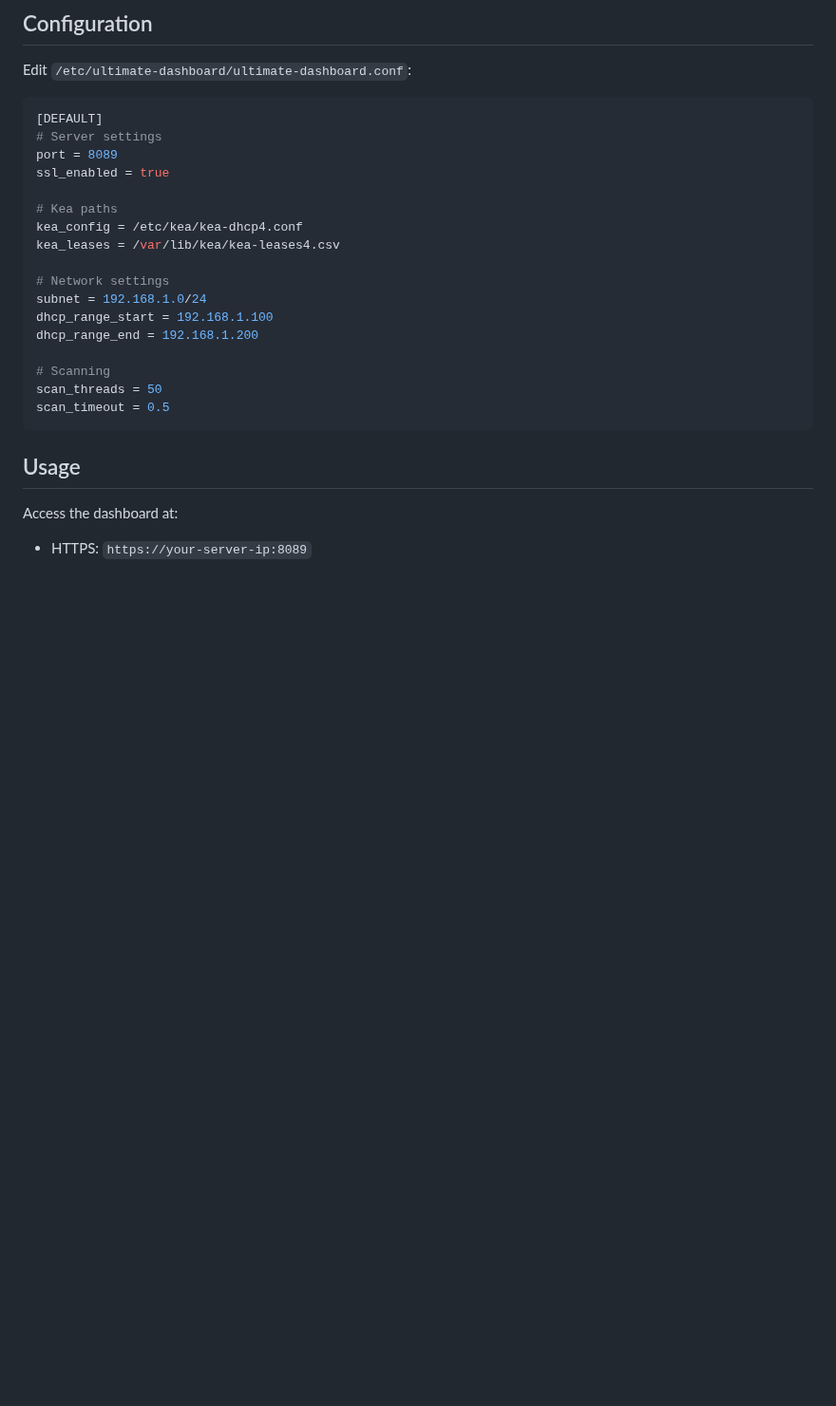
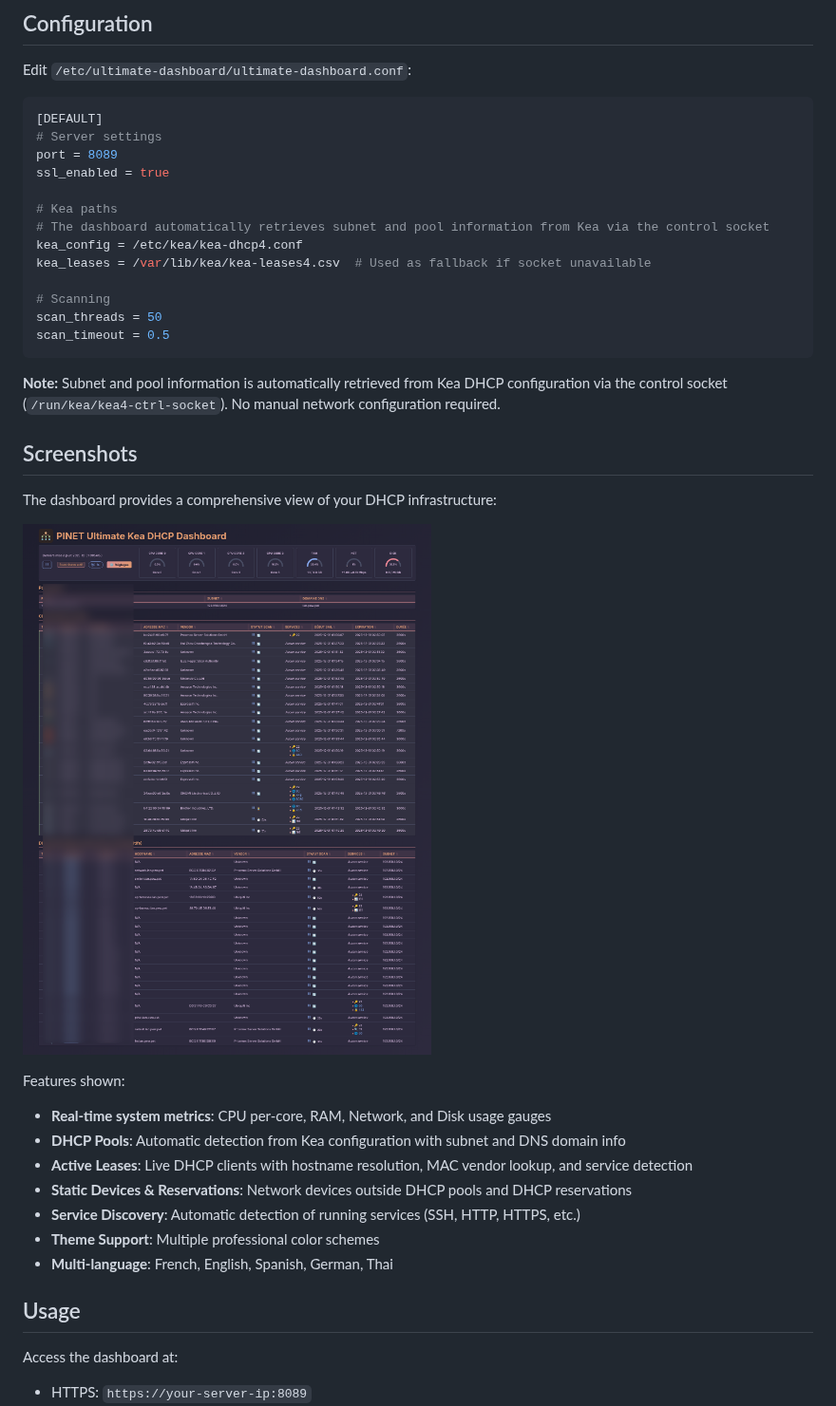
Before and after one commit to NeySlim/ultimate-kea-dhcp-dashboard, a Markdown page: README.md, the part around one of its changes. Shown at 95% size. Drawn GitHub-style; pictures changed too: docs/images/dashboard-screenshot.png (added); blank space fills up the shorter version.

Commit message:
Remove unused network config parameters and add screenshot
- Remove subnet, dhcp_range_start, dhcp_range_end from config
- Remove scanner_subnet parameter (unused)
- All network info now automatically retrieved from Kea via socket
- Add anonymized dashboard screenshot to documentation
- Update README with screenshot and features list
- Cleaner configuration with better comments

````diff
--- a/README.md
+++ b/README.md
@@ -100,18 +102,31 @@ port = 8089
 ssl_enabled = true
 
 # Kea paths
+# The dashboard automatically retrieves subnet and pool information from Kea via the control socket
 kea_config = /etc/kea/kea-dhcp4.conf
-kea_leases = /var/lib/kea/kea-leases4.csv
-
-# Network settings
-subnet = 192.168.1.0/24
-dhcp_range_start = 192.168.1.100
-dhcp_range_end = 192.168.1.200
+kea_leases = /var/lib/kea/kea-leases4.csv  # Used as fallback if socket unavailable
 
 # Scanning
 scan_threads = 50
 scan_timeout = 0.5
 ```
+
+**Note:** Subnet and pool information is automatically retrieved from Kea DHCP configuration via the control socket (`/run/kea/kea4-ctrl-socket`). No manual network configuration required.
+
+## Screenshots
+
+The dashboard provides a comprehensive view of your DHCP infrastructure:
+
+![Dashboard Screenshot](docs/images/dashboard-screenshot.png)
+
+Features shown:
+- **Real-time system metrics**: CPU per-core, RAM, Network, and Disk usage gauges
+- **DHCP Pools**: Automatic detection from Kea configuration with subnet and DNS domain info
+- **Active Leases**: Live DHCP clients with hostname resolution, MAC vendor lookup, and service detection
+- **Static Devices & Reservations**: Network devices outside DHCP pools and DHCP reservations
+- **Service Discovery**: Automatic detection of running services (SSH, HTTP, HTTPS, etc.)
+- **Theme Support**: Multiple professional color schemes
+- **Multi-language**: French, English, Spanish, German, Thai
 
 ## Usage
 
````
Also changed, not shown: other parts of README.md (+2 -0 lines), 3 other files.
